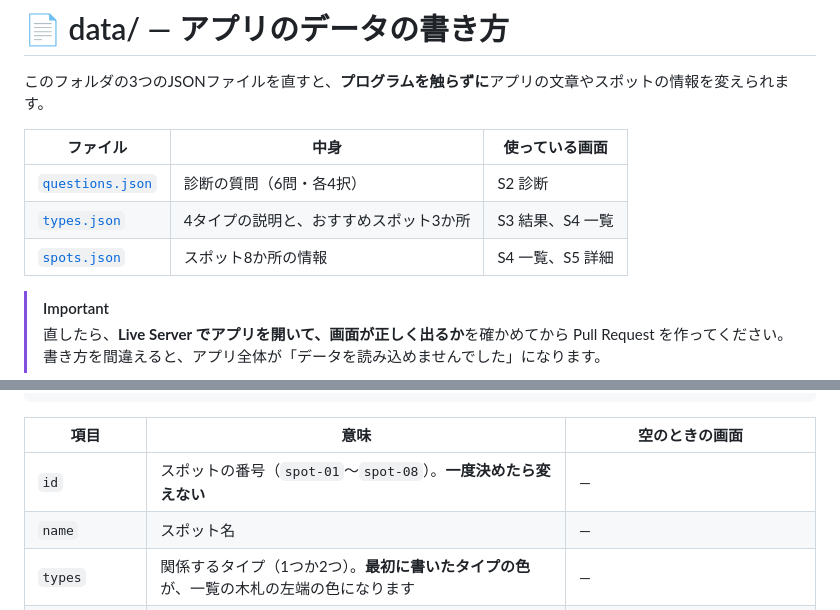
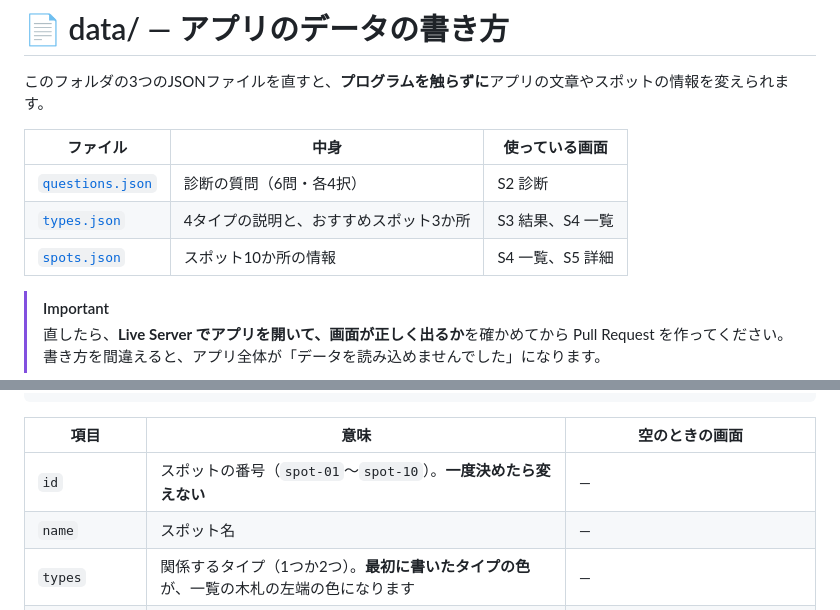
Before and after one commit to yuki566/togashi-app, a Markdown page: data/README.md, 2 parts joined by grey strips. GitHub-like rendering.

```diff
--- a/data/README.md
+++ b/data/README.md
@@ -6,7 +6,7 @@
 |---|---|---|
 | [`questions.json`](questions.json) | 診断の質問（6問・各4択） | S2 診断 |
 | [`types.json`](types.json) | 4タイプの説明と、おすすめスポット3か所 | S3 結果、S4 一覧 |
-| [`spots.json`](spots.json) | スポット8か所の情報 | S4 一覧、S5 詳細 |
+| [`spots.json`](spots.json) | スポット10か所の情報 | S4 一覧、S5 詳細 |
 
 > [!IMPORTANT]
 > 直したら、**Live Server でアプリを開いて、画面が正しく出るか**を確かめてから Pull Request を作ってください。
@@ -106,7 +106,7 @@ VS Code で開くと、間違っている場所に**赤い波線**が出ます
 
 | 項目 | 意味 | 空のときの画面 |
 |---|---|---|
-| `id` | スポットの番号（`spot-01`〜`spot-08`）。**一度決めたら変えない** | ― |
+| `id` | スポットの番号（`spot-01`〜`spot-10`）。**一度決めたら変えない** | ― |
 | `name` | スポット名 | ― |
 | `types` | 関係するタイプ（1つか2つ）。**最初に書いたタイプの色**が、一覧の木札の左端の色になります | ― |
 | `address` | 住所 | 「（準備中）」 |
```
Also changed, not shown: README.md (+8 -7 lines).
